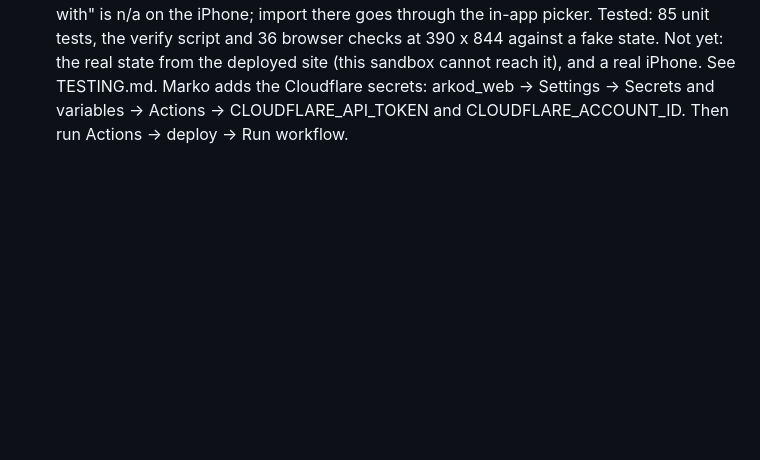
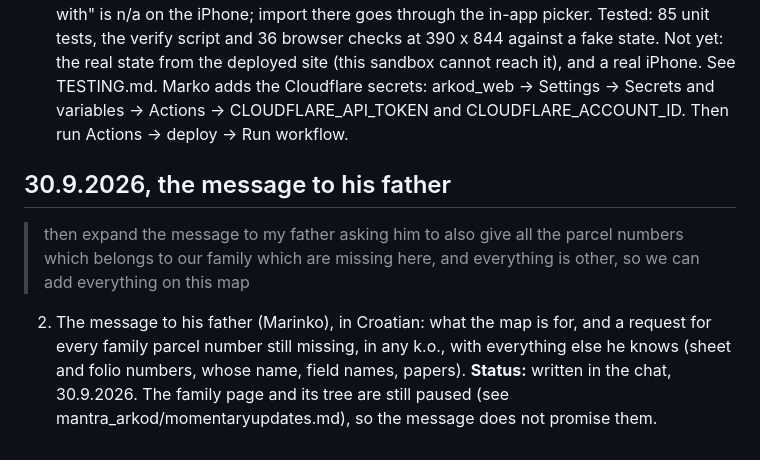
Before and after one commit to markoboskoauroville/arkod_web, a Markdown page: momentaryupdates.md, the part around the change. GitHub-like rendering; blank space fills up the shorter version.

Commit message:
30.9.2026 request: the message to his father, word for word [skip ci]
Co-Authored-By: Claude Opus 5.5 <noreply@anthropic.com>
Claude-Session: https://claude.ai/code/session_018PEbhJmwnTrccCG4y1nGCP

```diff
--- a/momentaryupdates.md
+++ b/momentaryupdates.md
@@ -80,3 +80,14 @@ The Android app is `markoboskoauroville/mantra_arkod`; its `FEATURES.md` is the
    Not yet: the real state from the deployed site (this sandbox cannot reach it), and a real iPhone. See TESTING.md.
    Marko adds the Cloudflare secrets: arkod_web → Settings → Secrets and variables → Actions → CLOUDFLARE_API_TOKEN and CLOUDFLARE_ACCOUNT_ID.
    Then run Actions → deploy → Run workflow.
+
+## 30.9.2026, the message to his father
+
+> then expand the message to my father asking him to also give all the parcel numbers which belongs to
+> our family which are missing here, and everything is other, so we can add everything on this map
+
+2. The message to his father (Marinko), in Croatian: what the map is for, and a request for every
+   family parcel number still missing, in any k.o., with everything else he knows (sheet and folio
+   numbers, whose name, field names, papers). **Status:** written in the chat, 30.9.2026. The family
+   page and its tree are still paused (see mantra_arkod/momentaryupdates.md), so the message does not
+   promise them.
```
